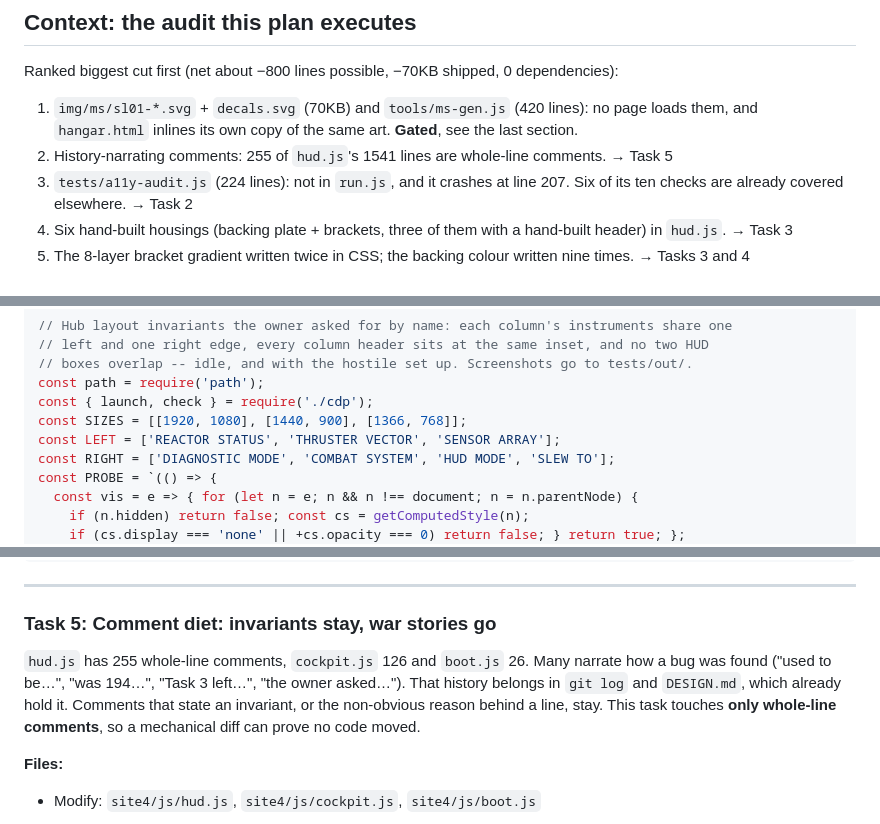
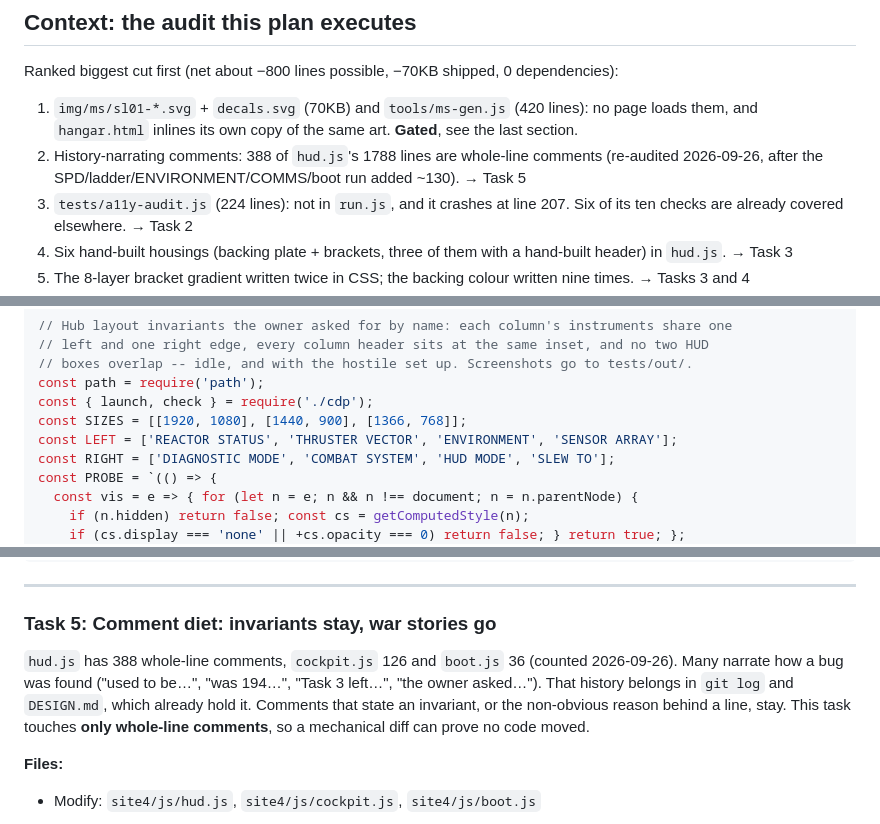
Before and after one commit to lyu0131/neocities, a Markdown page: site4/docs/2026-09-25-cleanup-plan.md, 3 parts joined by grey strips. Drawn GitHub-style.

```diff
--- a/site4/docs/2026-09-25-cleanup-plan.md
+++ b/site4/docs/2026-09-25-cleanup-plan.md
@@ -15,7 +15,7 @@
 Ranked biggest cut first (net about −800 lines possible, −70KB shipped, 0 dependencies):
 
 1. `img/ms/sl01-*.svg` + `decals.svg` (70KB) and `tools/ms-gen.js` (420 lines): no page loads them, and `hangar.html` inlines its own copy of the same art. **Gated**, see the last section.
-2. History-narrating comments: 255 of `hud.js`'s 1541 lines are whole-line comments. → Task 5
+2. History-narrating comments: 388 of `hud.js`'s 1788 lines are whole-line comments (re-audited 2026-09-26, after the SPD/ladder/ENVIRONMENT/COMMS/boot run added ~130). → Task 5
 3. `tests/a11y-audit.js` (224 lines): not in `run.js`, and it crashes at line 207. Six of its ten checks are already covered elsewhere. → Task 2
 4. Six hand-built housings (backing plate + brackets, three of them with a hand-built header) in `hud.js`. → Task 3
 5. The 8-layer bracket gradient written twice in CSS; the backing colour written nine times. → Tasks 3 and 4
@@ -58,7 +58,7 @@ Create `site4/tests/layout.test.js`:
 const path = require('path');
 const { launch, check } = require('./cdp');
 const SIZES = [[1920, 1080], [1440, 900], [1366, 768]];
-const LEFT = ['REACTOR STATUS', 'THRUSTER VECTOR', 'SENSOR ARRAY'];
+const LEFT = ['REACTOR STATUS', 'THRUSTER VECTOR', 'ENVIRONMENT', 'SENSOR ARRAY'];
 const RIGHT = ['DIAGNOSTIC MODE', 'COMBAT SYSTEM', 'HUD MODE', 'SLEW TO'];
 const PROBE = `(() => {
   const vis = e => { for (let n = e; n && n !== document; n = n.parentNode) {
@@ -505,7 +519,7 @@ git commit -m "site4 css: one --panel token and one corner-bracket rule"
 
 ### Task 5: Comment diet: invariants stay, war stories go
 
-`hud.js` has 255 whole-line comments, `cockpit.js` 126 and `boot.js` 26. Many narrate how a bug was found ("used to be…", "was 194…", "Task 3 left…", "the owner asked…"). That history belongs in `git log` and `DESIGN.md`, which already hold it. Comments that state an invariant, or the non-obvious reason behind a line, stay. This task touches **only whole-line comments**, so a mechanical diff can prove no code moved.
+`hud.js` has 388 whole-line comments, `cockpit.js` 126 and `boot.js` 36 (counted 2026-09-26). Many narrate how a bug was found ("used to be…", "was 194…", "Task 3 left…", "the owner asked…"). That history belongs in `git log` and `DESIGN.md`, which already hold it. Comments that state an invariant, or the non-obvious reason behind a line, stay. This task touches **only whole-line comments**, so a mechanical diff can prove no code moved.
 
 **Files:**
 - Modify: `site4/js/hud.js`, `site4/js/cockpit.js`, `site4/js/boot.js`
```
Also changed, not shown: other parts of site4/docs/2026-09-25-cleanup-plan.md (+18 -4 lines).
